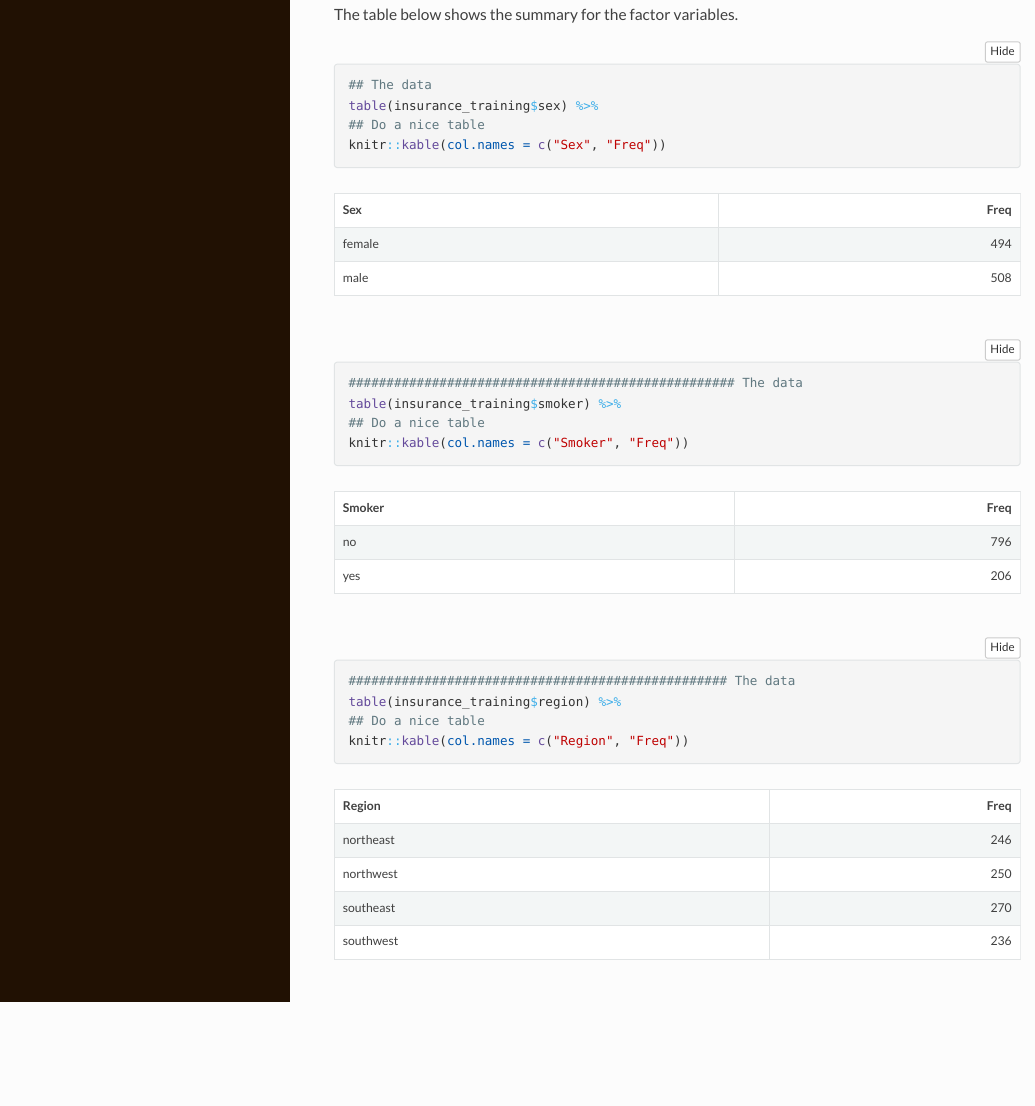
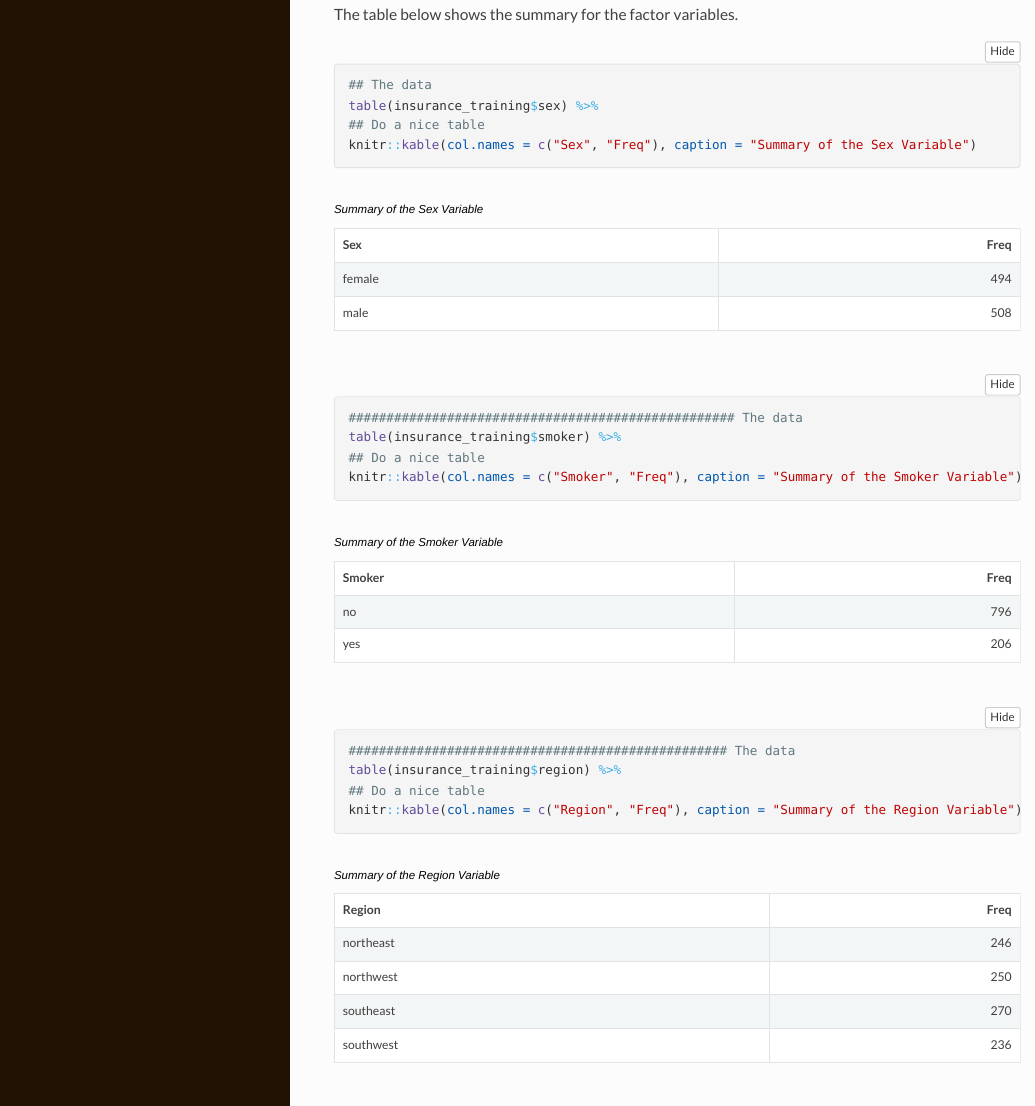
Before and after one commit to Karuitha/tidymodels_exe, an R Markdown document (Untitled/Untitled.Rmd): the page in a window 1100 px wide, from 4380 px down. The pictures show the output file Untitled/Untitled.html that the author committed with the source, opened offline; folded parts are opened.

Commit message:
Update to tables for sex, region

````diff
--- a/Untitled/Untitled.Rmd
+++ b/Untitled/Untitled.Rmd
@@ -154,21 +154,21 @@ The table below shows the summary for the factor variables.
 table(insurance_training$sex) %>%
 
     ## Do a nice table
-    knitr::kable(col.names = c("Sex", "Freq"))
+    knitr::kable(col.names = c("Sex", "Freq"), caption = "Summary of the Sex Variable")
 
 ###################################################
 ## The data
 table(insurance_training$smoker) %>%
 
     ## Do a nice table
-    knitr::kable(col.names = c("Smoker", "Freq"))
+    knitr::kable(col.names = c("Smoker", "Freq"), caption = "Summary of the Smoker Variable")
 
 ##################################################
 ## The data
 table(insurance_training$region) %>%
 
     ## Do a nice table
-    knitr::kable(col.names = c("Region", "Freq"))
+    knitr::kable(col.names = c("Region", "Freq"), caption = "Summary of the Region Variable")
 ```
 
 
````
Also changed, not shown: Untitled/Untitled.html, 7 other files.
